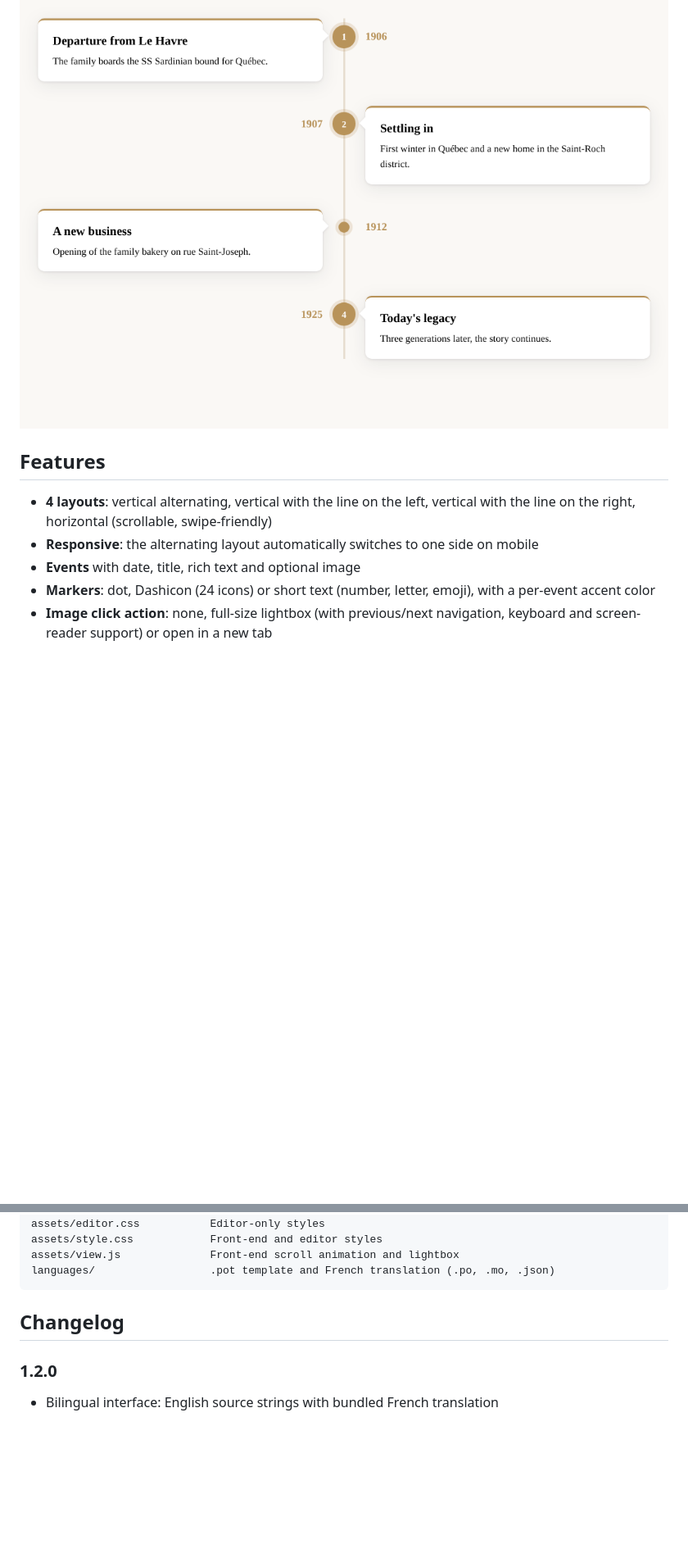
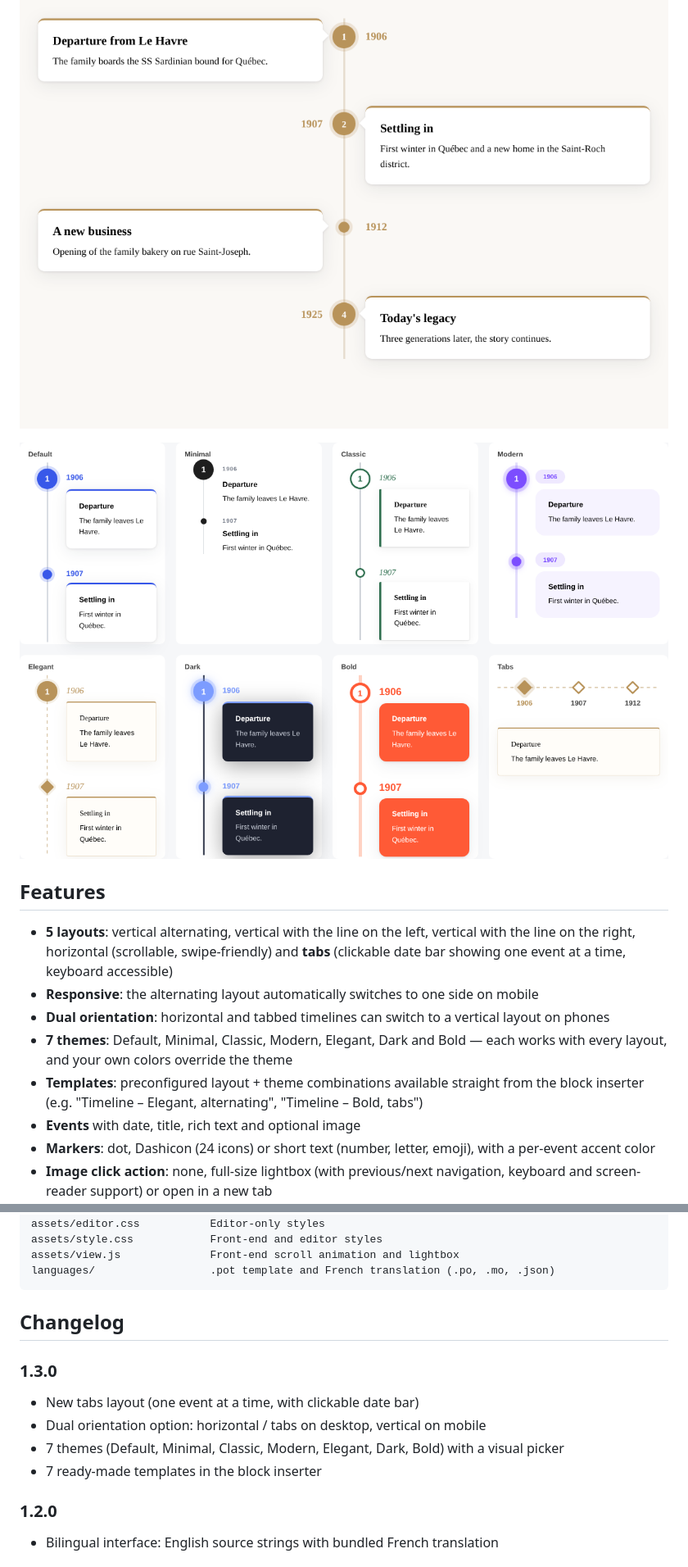
Before and after one commit to cedlelensois-lang/WP-Chrono-timeline-block, a Markdown page: README.md, 2 parts joined by grey strips. Shown at 82% size. Rendered like a GitHub page; pictures changed too: .github/screenshot-themes.png (added); blank space fills up the shorter version.

```diff
--- a/README.md
+++ b/README.md
@@ -4,10 +4,15 @@ Lightweight Gutenberg block for WordPress to build **vertical** (one-sided or al
 
 ![Timeline example](.github/screenshot-layouts.png)
 
+![Themes and tabs layout](.github/screenshot-themes.png)
+
 ## Features
 
-- **4 layouts**: vertical alternating, vertical with the line on the left, vertical with the line on the right, horizontal (scrollable, swipe-friendly)
+- **5 layouts**: vertical alternating, vertical with the line on the left, vertical with the line on the right, horizontal (scrollable, swipe-friendly) and **tabs** (clickable date bar showing one event at a time, keyboard accessible)
 - **Responsive**: the alternating layout automatically switches to one side on mobile
+- **Dual orientation**: horizontal and tabbed timelines can switch to a vertical layout on phones
+- **7 themes**: Default, Minimal, Classic, Modern, Elegant, Dark and Bold — each works with every layout, and your own colors override the theme
+- **Templates**: preconfigured layout + theme combinations available straight from the block inserter (e.g. "Timeline – Elegant, alternating", "Timeline – Bold, tabs")
 - **Events** with date, title, rich text and optional image
 - **Markers**: dot, Dashicon (24 icons) or short text (number, letter, emoji), with a per-event accent color
 - **Image click action**: none, full-size lightbox (with previous/next navigation, keyboard and screen-reader support) or open in a new tab
@@ -62,6 +68,13 @@ languages/                  .pot template and French translation (.po, .mo, .jso
 
 ## Changelog
 
+### 1.3.0
+- New tabs layout (one event at a time, with clickable date bar)
+- Dual orientation option: horizontal / tabs on desktop, vertical on mobile
+- 7 themes (Default, Minimal, Classic, Modern, Elegant, Dark, Bold) with a visual picker
+- 7 ready-made templates in the block inserter
+
+
 ### 1.2.0
 - Bilingual interface: English source strings with bundled French translation
 
```
Also changed, not shown: other parts of README.md (+3 -2 lines), 11 other files.
